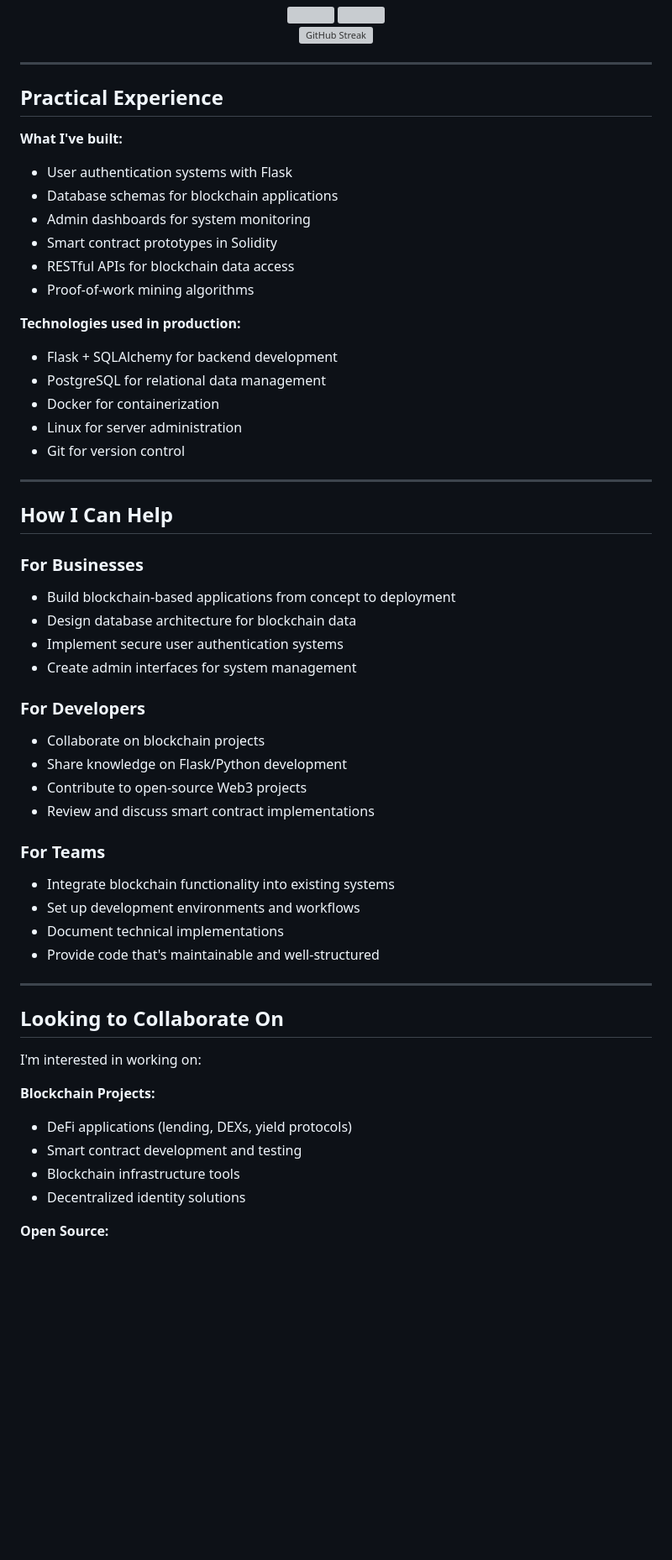
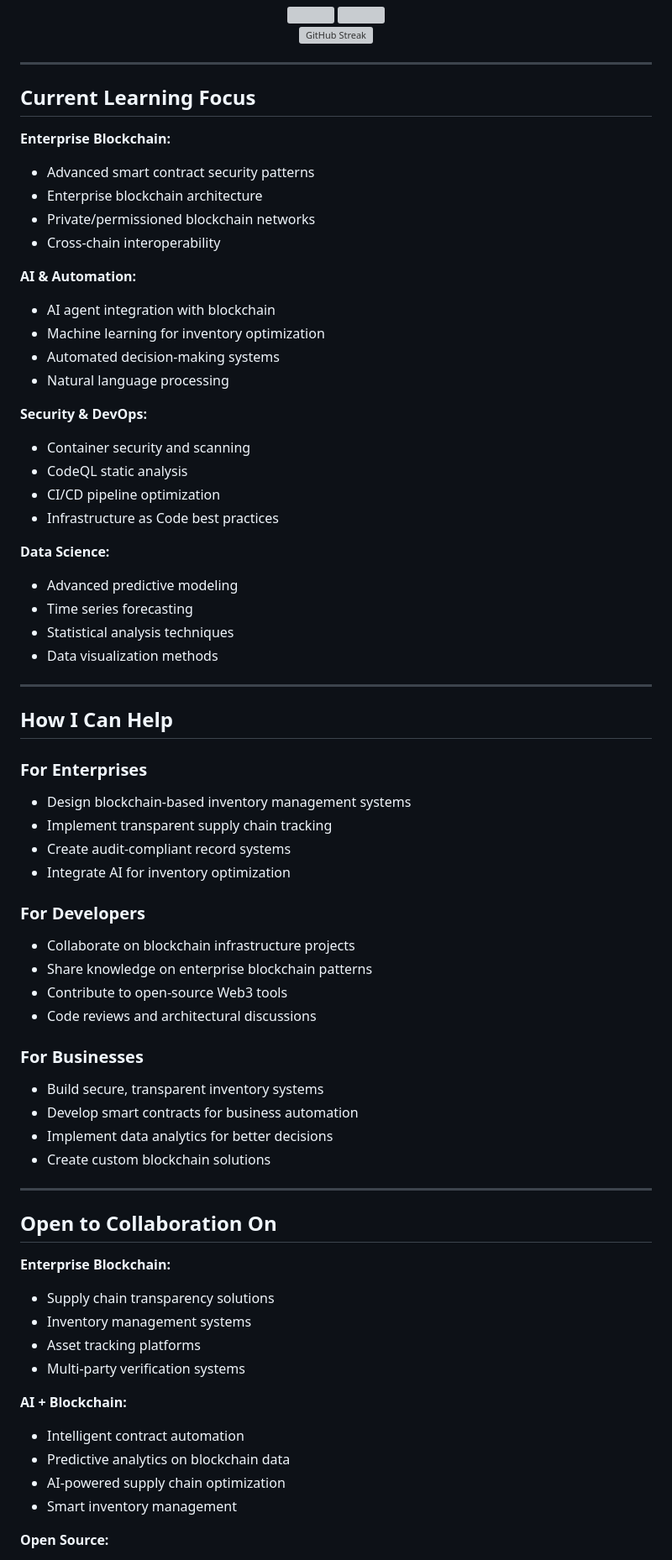
Before and after one commit to bucky-ops/bucky-ops, a Markdown page: README.md, the part around one of its changes. Shown at 84% size. GitHub-like rendering; blank space fills up the shorter version; grey boxes are pictures that could not be loaded.

Commit message:
Revise README for enterprise blockchain focus
Updated README to reflect focus on enterprise blockchain solutions and inventory management. Enhanced project descriptions and technical skills sections.

```diff
--- a/README.md
+++ b/README.md
@@ -106,55 +169,68 @@ A production web platform built with Python Flask and SQLAlchemy.
 
 ---
 
-## Practical Experience
+## Current Learning Focus
 
-**What I've built:**
-- User authentication systems with Flask
-- Database schemas for blockchain applications
-- Admin dashboards for system monitoring
-- Smart contract prototypes in Solidity
-- RESTful APIs for blockchain data access
-- Proof-of-work mining algorithms
+**Enterprise Blockchain:**
+- Advanced smart contract security patterns
+- Enterprise blockchain architecture
+- Private/permissioned blockchain networks
+- Cross-chain interoperability
 
-**Technologies used in production:**
-- Flask + SQLAlchemy for backend development
-- PostgreSQL for relational data management
-- Docker for containerization
-- Linux for server administration
-- Git for version control
+**AI & Automation:**
+- AI agent integration with blockchain
+- Machine learning for inventory optimization
+- Automated decision-making systems
+- Natural language processing
+
+**Security & DevOps:**
+- Container security and scanning
+- CodeQL static analysis
+- CI/CD pipeline optimization
+- Infrastructure as Code best practices
+
+**Data Science:**
+- Advanced predictive modeling
+- Time series forecasting
+- Statistical analysis techniques
+- Data visualization methods
 
 ---
 
 ## How I Can Help
 
-### For Businesses
-- Build blockchain-based applications from concept to deployment
-- Design database architecture for blockchain data
-- Implement secure user authentication systems
-- Create admin interfaces for system management
+### For Enterprises
+- Design blockchain-based inventory management systems
+- Implement transparent supply chain tracking
+- Create audit-compliant record systems
+- Integrate AI for inventory optimization
 
 ### For Developers
-- Collaborate on blockchain projects
-- Share knowledge on Flask/Python development
-- Contribute to open-source Web3 projects
-- Review and discuss smart contract implementations
+- Collaborate on blockchain infrastructure projects
+- Share knowledge on enterprise blockchain patterns
+- Contribute to open-source Web3 tools
+- Code reviews and architectural discussions
 
-### For Teams
-- Integrate blockchain functionality into existing systems
-- Set up development environments and workflows
-- Document technical implementations
-- Provide code that's maintainable and well-structured
+### For Businesses
+- Build secure, transparent inventory systems
+- Develop smart contracts for business automation
+- Implement data analytics for better decisions
+- Create custom blockchain solutions
 
 ---
 
-## Looking to Collaborate On
+## Open to Collaboration On
 
-I'm interested in working on:
+**Enterprise Blockchain:**
+- Supply chain transparency solutions
+- Inventory management systems
+- Asset tracking platforms
+- Multi-party verification systems
 
-**Blockchain Projects:**
-- DeFi applications (lending, DEXs, yield protocols)
-- Smart contract development and testing
-- Blockchain infrastructure tools
-- Decentralized identity solutions
+**AI + Blockchain:**
+- Intelligent contract automation
+- Predictive analytics on blockchain data
+- AI-powered supply chain optimization
+- Smart inventory management
 
 **Open Source:**
```
Also changed, not shown: other parts of README.md (+177 -87 lines).
